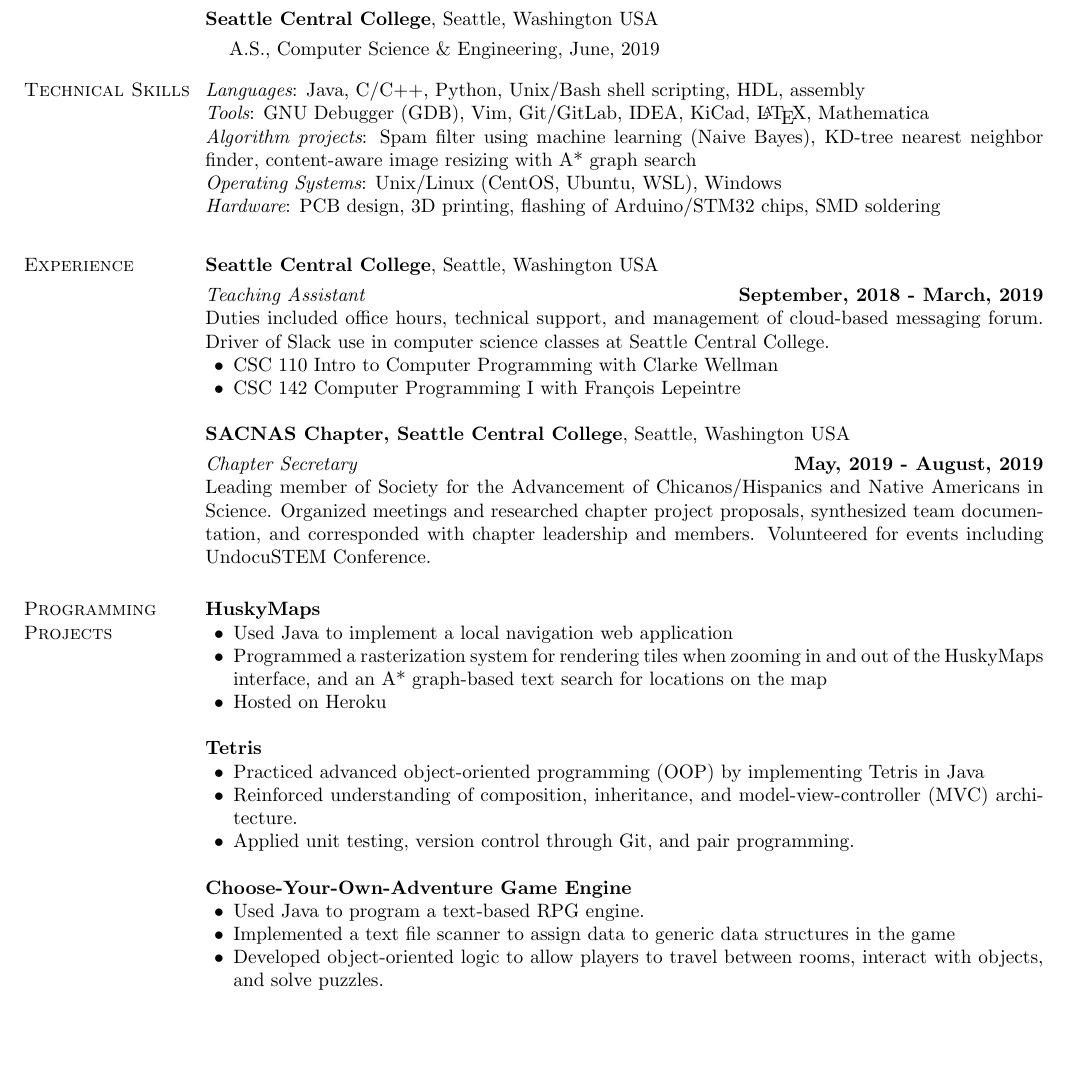
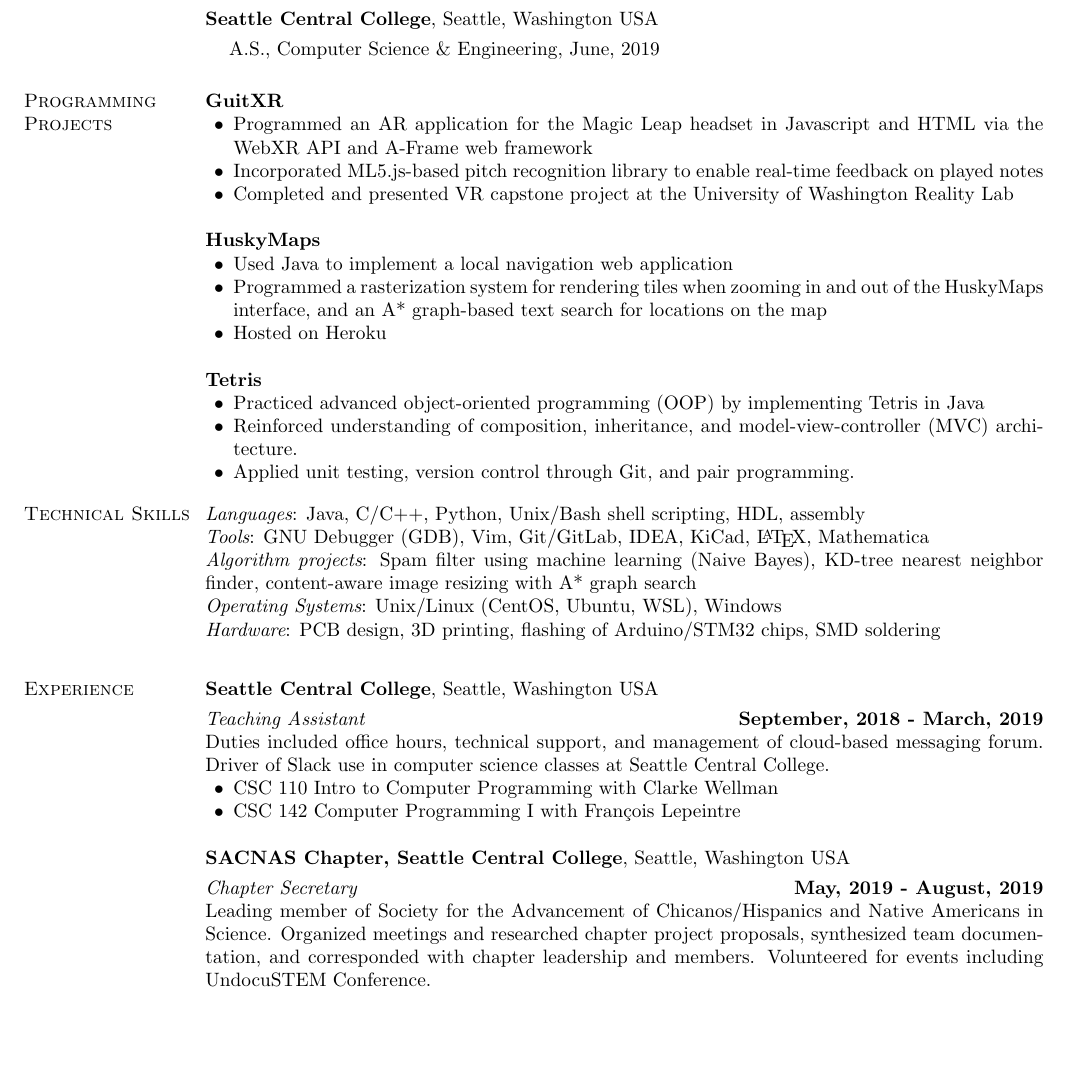
Before and after one commit to maximelearning/resume, a LaTeX CV (resume technical.tex): part of the page, cut so that both start at the same text, the shorter picture padded with empty space. Compiled offline with pdfLaTeX.

Commit message:
Updating with Camille's recommended changes

```diff
--- a/resume technical.tex
+++ b/resume technical.tex
@@ -63,6 +66,40 @@
 \begin{list1}
 \item[] A.S., Computer Science \& Engineering, June, 2019
 \end{list1}
+
+\section{\sc Programming Projects}
+% {\bf malloc}, CSE 351
+
+% \vspace{-.3cm}
+% Implemented memory allocation in C.
+
+{\bf GuitXR} %, CSE 481 V
+\begin{list2}
+\item Programmed an AR application for the Magic Leap headset in Javascript and HTML via the WebXR API and A-Frame web framework
+\item Incorporated ML5.js-based pitch recognition library to enable real-time feedback on played notes
+\item Completed and presented VR capstone project at the University of Washington Reality Lab
+\end{list2}
+
+{\bf HuskyMaps} %, CSC 332
+\begin{list2}
+	\item Used Java to implement a local navigation web application
+	\item Programmed a rasterization system for rendering tiles when zooming in and out of the HuskyMaps interface, and an A* graph-based text search for locations on the map
+	\item Hosted on Heroku
+\end{list2}
+
+{\bf Tetris} %, CSC 143
+\begin{list2}
+\item Practiced advanced object-oriented programming (OOP) by implementing Tetris in Java
+\item Reinforced understanding of composition, inheritance, and model-view-controller (MVC) architecture.
+\item Applied unit testing, version control through Git, and pair programming.
+\end{list2}
+
+% {\bf Choose-Your-Own-Adventure Game Engine} %, CSC 143
+% \begin{list2} % {\em (Credit to Stanford, Will Crowther)}
+% \item Used Java to program a text-based RPG engine.
+% \item Implemented a text file scanner to assign data to generic data structures in the game
+% \item Developed object-oriented logic to allow players to travel between rooms, interact with objects, and solve puzzles.
+% \end{list2}
 
 \vspace{-.2cm}
 \section{\sc Technical Skills}
@@ -112,32 +149,5 @@ Leading member of Society for the Advancement of Chicanos/Hispanics and Native A
   Organized meetings and researched chapter project proposals, synthesized team documentation, and
   corresponded with chapter leadership and members. Volunteered for events including UndocuSTEM Conference.
 
-\section{\sc Programming Projects}
-% {\bf malloc}, CSE 351
-
-% \vspace{-.3cm}
-% Implemented memory allocation in C.
-
-{\bf HuskyMaps} %, CSC 332
-\begin{list2}
-	\item Used Java to implement a local navigation web application
-	\item Programmed a rasterization system for rendering tiles when zooming in and out of the HuskyMaps interface, and an A* graph-based text search for locations on the map
-	\item Hosted on Heroku
-\end{list2}
-
-{\bf Tetris} %, CSC 143
-\begin{list2}
-\item Practiced advanced object-oriented programming (OOP) by implementing Tetris in Java
-\item Reinforced understanding of composition, inheritance, and model-view-controller (MVC) architecture.
-\item Applied unit testing, version control through Git, and pair programming.
-\end{list2}
-
-{\bf Choose-Your-Own-Adventure Game Engine} %, CSC 143
-\begin{list2} % {\em (Credit to Stanford, Will Crowther)}
-\item Used Java to program a text-based RPG engine.
-\item Implemented a text file scanner to assign data to generic data structures in the game
-\item Developed object-oriented logic to allow players to travel between rooms, interact with objects, and solve puzzles.
-\end{list2}
-
 \end{resume}
 \end{document}
```
Also changed, not shown: resume technical.pdf, resume technical.tex (3 more changed lines), 2 other files.
